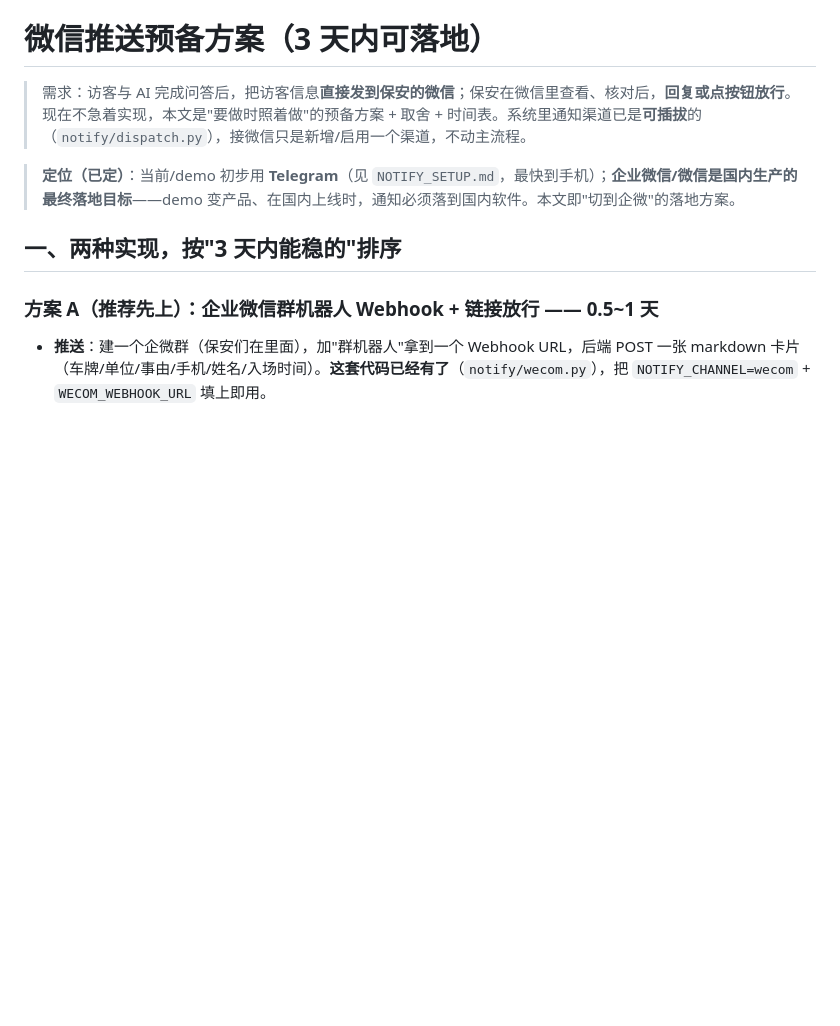
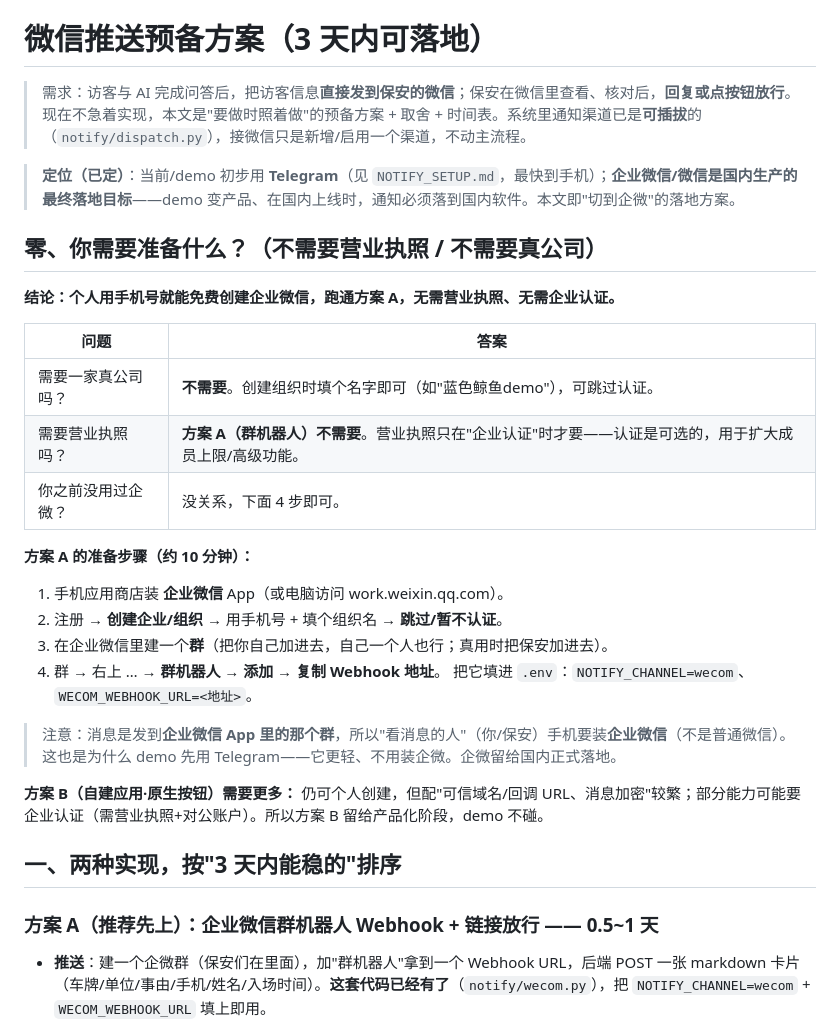
Before and after one commit to WeijieCao77/jingyu-task, a Markdown page: WECHAT_PLAN.md, the part around the change. GitHub-like rendering; blank space fills up the shorter version.

Commit message:
docs(wechat-push): clarify WeCom prep — no business license / company needed for the demo
Adds a '你需要准备什么' section to WECHAT_PLAN.md: an individual can create a
WeCom org with just a phone number (skip verification), and the group-bot webhook
(方案 A) needs no business license / 企业认证. Steps + the caveat that viewers
need the 企业微信 app (why the demo uses Telegram first). 方案 B left for productization.

https://claude.ai/code/session_01B6b6M3Mj68Qg5RxQMnRmoN

```diff
--- a/WECHAT_PLAN.md
+++ b/WECHAT_PLAN.md
@@ -4,6 +4,28 @@
 > 现在不急着实现，本文是"要做时照着做"的预备方案 + 取舍 + 时间表。系统里通知渠道已是**可插拔**的（`notify/dispatch.py`），接微信只是新增/启用一个渠道，不动主流程。
 
 > **定位（已定）**：当前/demo 初步用 **Telegram**（见 `NOTIFY_SETUP.md`，最快到手机）；**企业微信/微信是国内生产的最终落地目标**——demo 变产品、在国内上线时，通知必须落到国内软件。本文即"切到企微"的落地方案。
+
+## 零、你需要准备什么？（不需要营业执照 / 不需要真公司）
+
+**结论：个人用手机号就能免费创建企业微信，跑通方案 A，无需营业执照、无需企业认证。**
+
+| 问题 | 答案 |
+|---|---|
+| 需要一家真公司吗？ | **不需要**。创建组织时填个名字即可（如"蓝色鲸鱼demo"），可跳过认证。 |
+| 需要营业执照吗？ | **方案 A（群机器人）不需要**。营业执照只在"企业认证"时才要——认证是可选的，用于扩大成员上限/高级功能。 |
+| 你之前没用过企微？ | 没关系，下面 4 步即可。 |
+
+**方案 A 的准备步骤（约 10 分钟）：**
+1. 手机应用商店装 **企业微信** App（或电脑访问 work.weixin.qq.com）。
+2. 注册 → **创建企业/组织** → 用手机号 + 填个组织名 → **跳过/暂不认证**。
+3. 在企业微信里建一个**群**（把你自己加进去，自己一个人也行；真用时把保安加进去）。
+4. 群 → 右上 … → **群机器人 → 添加 → 复制 Webhook 地址**。
+   把它填进 `.env`：`NOTIFY_CHANNEL=wecom`、`WECOM_WEBHOOK_URL=<地址>`。
+
+> 注意：消息是发到**企业微信 App 里的那个群**，所以"看消息的人"（你/保安）手机要装**企业微信**（不是普通微信）。
+> 这也是为什么 demo 先用 Telegram——它更轻、不用装企微。企微留给国内正式落地。
+
+**方案 B（自建应用·原生按钮）需要更多：** 仍可个人创建，但配"可信域名/回调 URL、消息加密"较繁；部分能力可能要企业认证（需营业执照+对公账户）。所以方案 B 留给产品化阶段，demo 不碰。
 
 ## 一、两种实现，按"3 天内能稳的"排序
 
```
